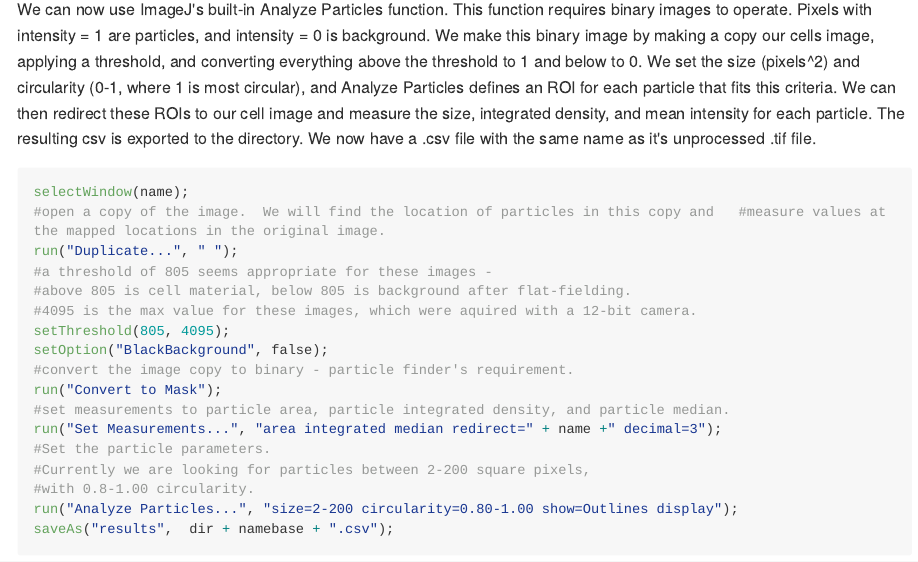
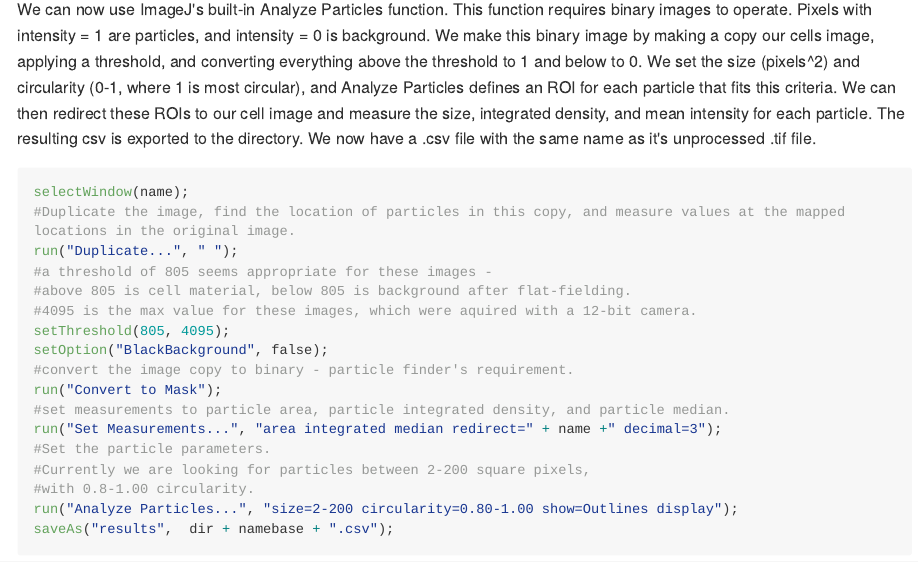
Before and after one commit to amthomps/DataProjects, an R Markdown document (AnalyzeParticles/Cell_Intensity_Analysis.Rmd): the page in a window 1100 px wide, from 1940 px down. The pictures show the output file AnalyzeParticles/Cell_Intensity_Analysis.md that the author committed with the source, drawn offline in the style of GitHub; long lines of code are wrapped.

Commit message:
one more linebreak fix

````diff
--- a/AnalyzeParticles/Cell_Intensity_Analysis.Rmd
+++ b/AnalyzeParticles/Cell_Intensity_Analysis.Rmd
@@ -60,7 +60,7 @@ imageCalculator("Divide", name,"20180118-flat-field-zoom-125-test4.tif");
 We can now use ImageJ's built-in Analyze Particles function.  This function requires binary images to operate.  Pixels with intensity = 1 are particles, and intensity = 0 is background.  We make this binary image by making a copy our cells image, applying a threshold, and converting everything above the threshold to 1 and below to 0.  We set the size (pixels^2) and circularity (0-1, where 1 is most circular), and Analyze Particles defines an ROI for each particle that fits this criteria.  We can then redirect these ROIs to our cell image and measure the size, integrated density, and mean intensity for each particle.  The resulting csv is exported to the directory.  We now have a .csv file with the same name as it's unprocessed .tif file.
 ```{r ImageJ 3, eval=FALSE}
 selectWindow(name);
-#open a copy of the image.  We will find the location of particles in this copy and   #measure values at the mapped locations in the original image.
+#Duplicate the image, find the location of particles in this copy, and measure values at the mapped locations in the original image.
 run("Duplicate...", " ");
 #a threshold of 805 seems appropriate for these images -
 #above 805 is cell material, below 805 is background after flat-fielding.
````
Also changed, not shown: AnalyzeParticles/Cell_Intensity_Analysis.md.
